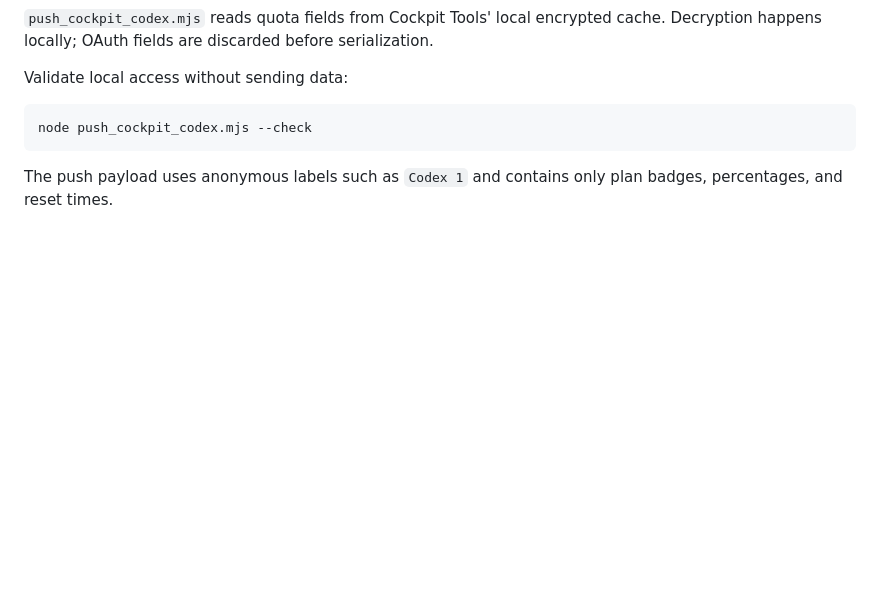
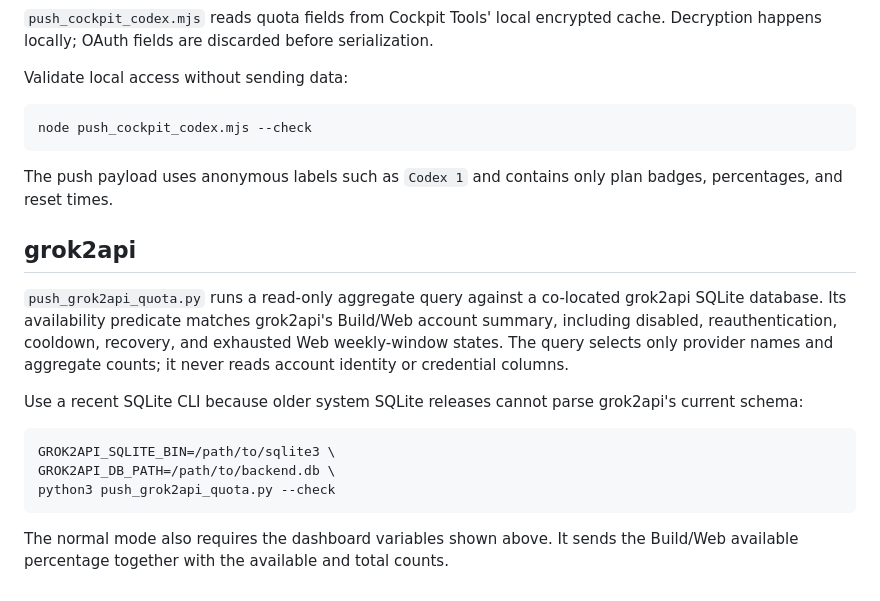
Before and after one commit to sep1107/remote-eink-dashboard, a Markdown page: collector/README.md, the part around the change. GitHub-like rendering; blank space fills up the shorter version.

````diff
--- a/collector/README.md
+++ b/collector/README.md
@@ -42,3 +42,17 @@ node push_cockpit_codex.mjs --check
 ```
 
 The push payload uses anonymous labels such as `Codex 1` and contains only plan badges, percentages, and reset times.
+
+## grok2api
+
+`push_grok2api_quota.py` runs a read-only aggregate query against a co-located grok2api SQLite database. Its availability predicate matches grok2api's Build/Web account summary, including disabled, reauthentication, cooldown, recovery, and exhausted Web weekly-window states. The query selects only provider names and aggregate counts; it never reads account identity or credential columns.
+
+Use a recent SQLite CLI because older system SQLite releases cannot parse grok2api's current schema:
+
+```sh
+GROK2API_SQLITE_BIN=/path/to/sqlite3 \
+GROK2API_DB_PATH=/path/to/backend.db \
+python3 push_grok2api_quota.py --check
+```
+
+The normal mode also requires the dashboard variables shown above. It sends the Build/Web available percentage together with the available and total counts.
````
Also changed, not shown: README.md (+11 -3 lines), php/assets/grok.png (added), 6 other files.
